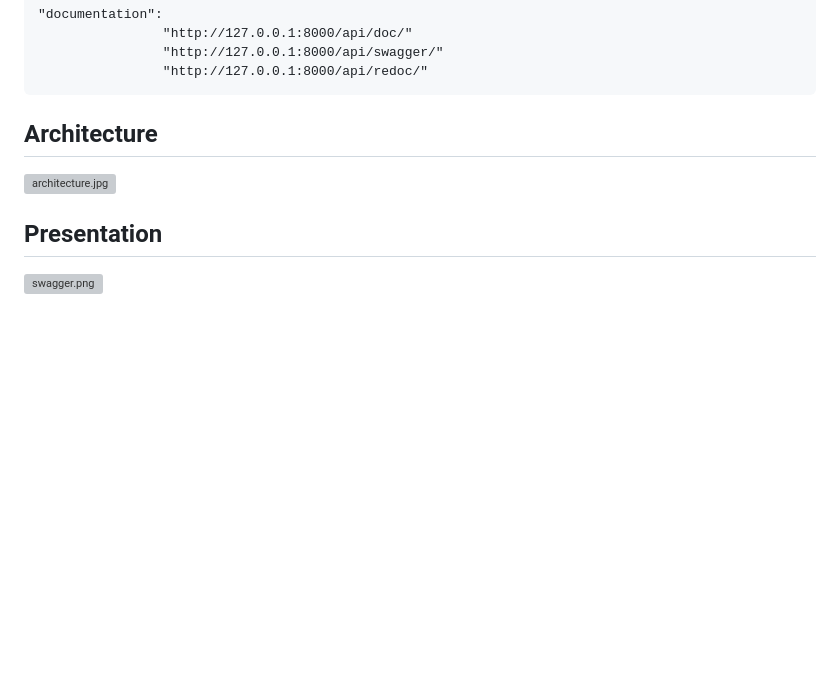
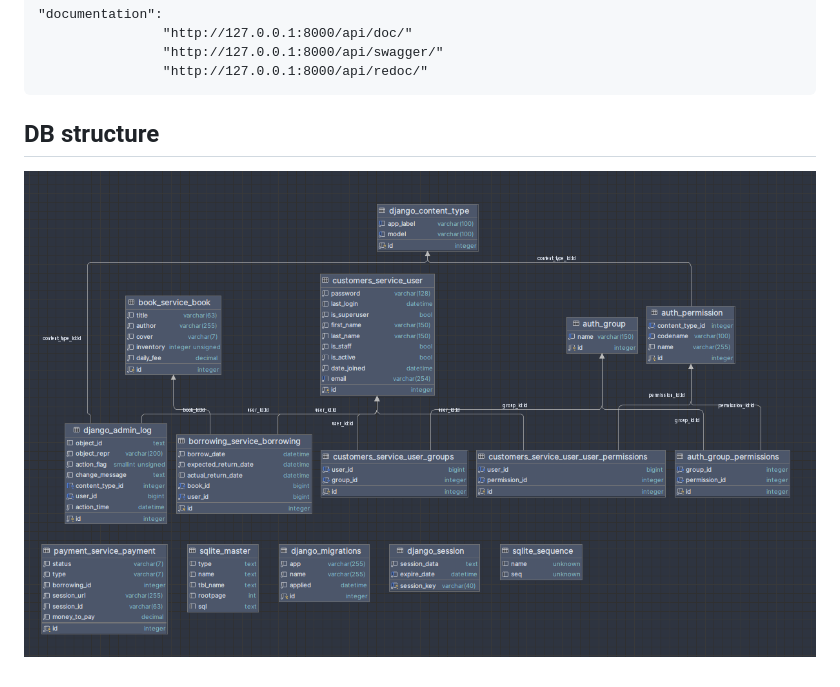
Before and after one commit to MarianKovalyshyn/library-service-api, a Markdown page: README.md, the part around the change printed below. Rendered like a GitHub page; pictures changed too: library_service_api_db_structure.png (added); blank space fills up the shorter version; grey boxes are pictures that could not be loaded.

````diff
--- a/README.md
+++ b/README.md
@@ -74,8 +61,5 @@ Library API Service is designed to streamline the management of library-related
                    "http://127.0.0.1:8000/api/redoc/"
    ```
 
-## Architecture
-![architecture.jpg](media/architecture.jpg)
-
-## Presentation
-![swagger.png](media/swagger.png)
+## DB structure
+![DB structure](library_service_api_db_structure.png)
````
Also changed, not shown: other parts of README.md (+30 -43 lines).
